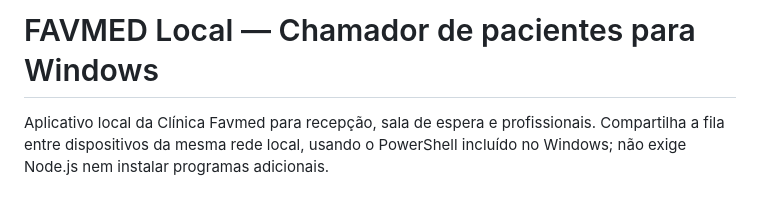
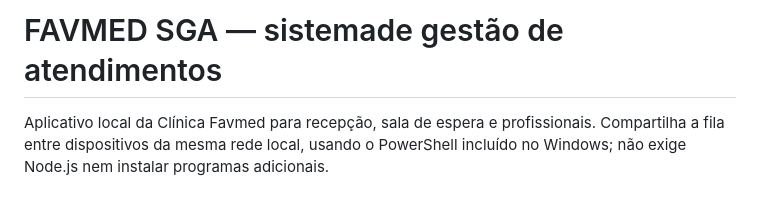
Before and after one commit to danielmarkpsn-pixel/FAVMED, a Markdown page: README.md, the part around the change. Drawn GitHub-style.

Commit message:
Update project title in README.md

```diff
--- a/README.md
+++ b/README.md
@@ -1,5 +1,4 @@
-# FAVMED Local — Chamador de pacientes para Windows
-
+# FAVMED SGA — sistemade gestão de atendimentos
 Aplicativo local da Clínica Favmed para recepção, sala de espera e profissionais. Compartilha a fila entre dispositivos da mesma rede local, usando o PowerShell incluído no Windows; não exige Node.js nem instalar programas adicionais.
 
 ## Arquivos principais
```
